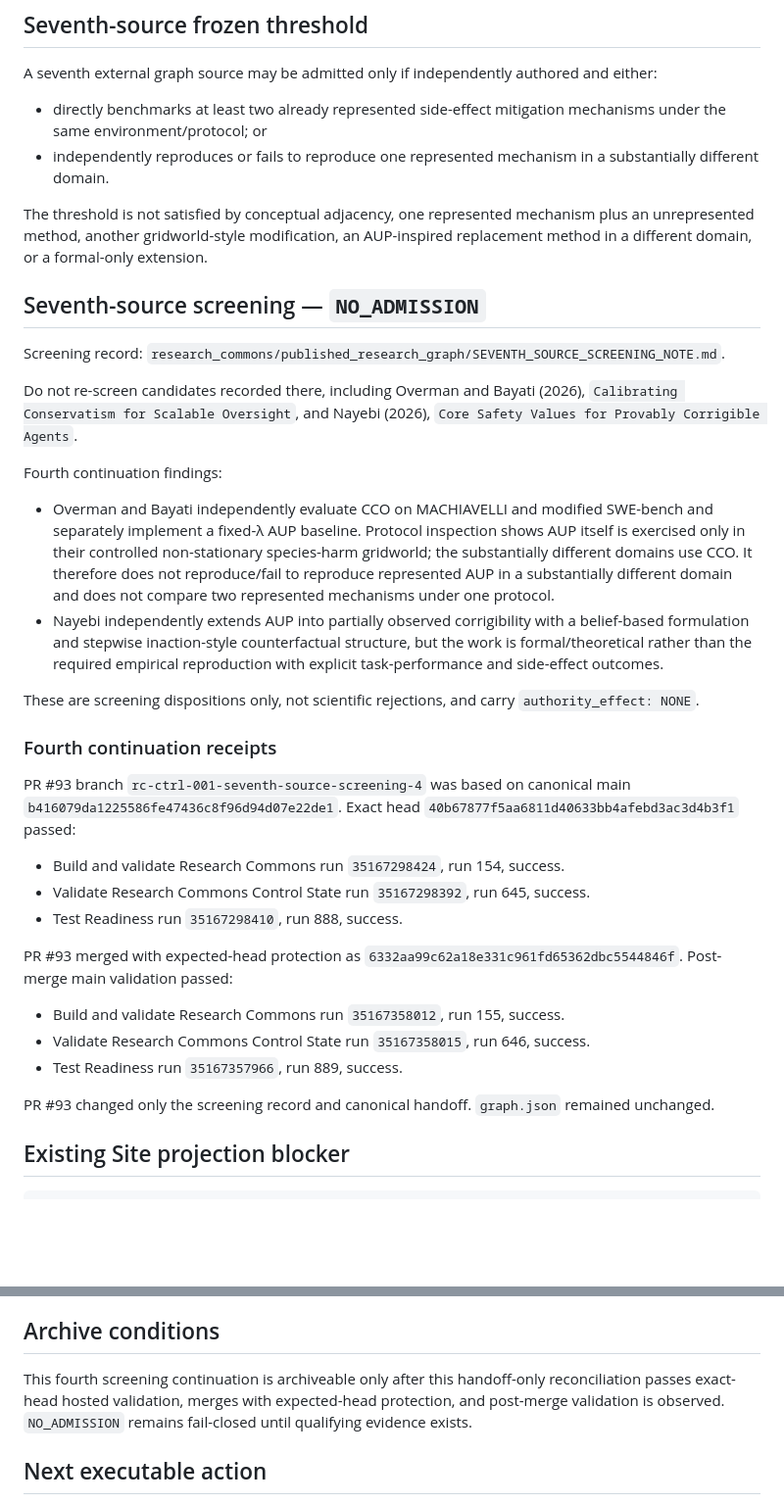
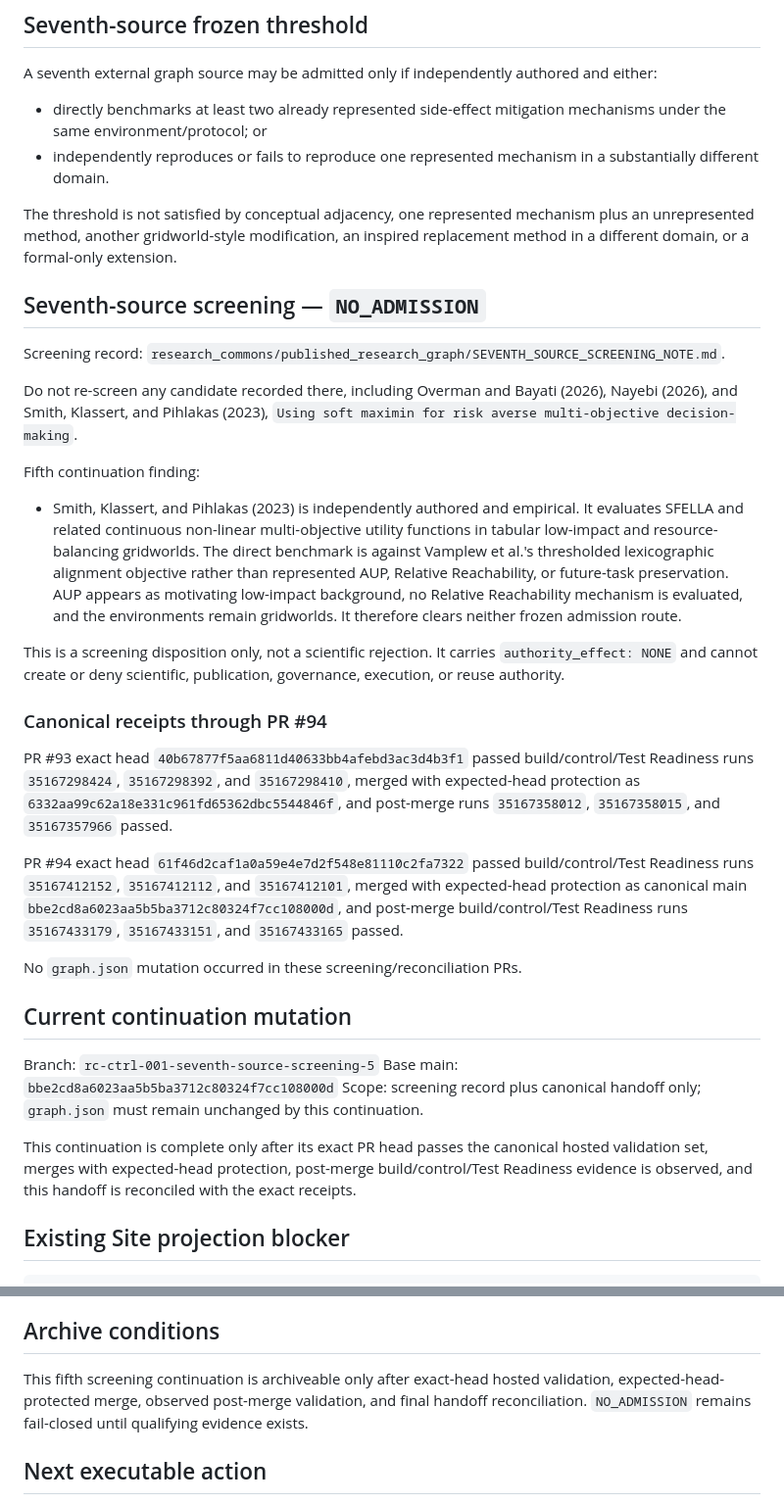
Before and after one commit to StegVerse-Labs/StegScholar, a Markdown page: RESEARCH_COMMONS_MIRROR_HANDOFF.md, 2 parts joined by grey strips. Shown at 98% size. GitHub-like rendering; blank space fills up the shorter version.

Commit message:
Research Commons: reconcile fifth seventh-source screening

```diff
--- a/RESEARCH_COMMONS_MIRROR_HANDOFF.md
+++ b/RESEARCH_COMMONS_MIRROR_HANDOFF.md
@@ -33,35 +33,34 @@ A seventh external graph source may be admitted only if independently authored a
 - directly benchmarks at least two already represented side-effect mitigation mechanisms under the same environment/protocol; or
 - independently reproduces or fails to reproduce one represented mechanism in a substantially different domain.
 
-The threshold is not satisfied by conceptual adjacency, one represented mechanism plus an unrepresented method, another gridworld-style modification, an AUP-inspired replacement method in a different domain, or a formal-only extension.
+The threshold is not satisfied by conceptual adjacency, one represented mechanism plus an unrepresented method, another gridworld-style modification, an inspired replacement method in a different domain, or a formal-only extension.
 
 ## Seventh-source screening — `NO_ADMISSION`
 
 Screening record: `research_commons/published_research_graph/SEVENTH_SOURCE_SCREENING_NOTE.md`.
 
-Do not re-screen candidates recorded there, including Overman and Bayati (2026), `Calibrating Conservatism for Scalable Oversight`, and Nayebi (2026), `Core Safety Values for Provably Corrigible Agents`.
+Do not re-screen any candidate recorded there, including Overman and Bayati (2026), Nayebi (2026), and Smith, Klassert, and Pihlakas (2023), `Using soft maximin for risk averse multi-objective decision-making`.
 
-Fourth continuation findings:
-- Overman and Bayati independently evaluate CCO on MACHIAVELLI and modified SWE-bench and separately implement a fixed-λ AUP baseline. Protocol inspection shows AUP itself is exercised only in their controlled non-stationary species-harm gridworld; the substantially different domains use CCO. It therefore does not reproduce/fail to reproduce represented AUP in a substantially different domain and does not compare two represented mechanisms under one protocol.
-- Nayebi independently extends AUP into partially observed corrigibility with a belief-based formulation and stepwise inaction-style counterfactual structure, but the work is formal/theoretical rather than the required empirical reproduction with explicit task-performance and side-effect outcomes.
+Fifth continuation finding:
+- Smith, Klassert, and Pihlakas (2023) is independently authored and empirical. It evaluates SFELLA and related continuous non-linear multi-objective utility functions in tabular low-impact and resource-balancing gridworlds. The direct benchmark is against Vamplew et al.'s thresholded lexicographic alignment objective rather than represented AUP, Relative Reachability, or future-task preservation. AUP appears as motivating low-impact background, no Relative Reachability mechanism is evaluated, and the environments remain gridworlds. It therefore clears neither frozen admission route.
 
-These are screening dispositions only, not scientific rejections, and carry `authority_effect: NONE`.
+This is a screening disposition only, not a scientific rejection. It carries `authority_effect: NONE` and cannot create or deny scientific, publication, governance, execution, or reuse authority.
 
-### Fourth continuation receipts
+### Canonical receipts through PR #94
 
-PR #93 branch `rc-ctrl-001-seventh-source-screening-4` was based on canonical main `b416079da1225586fe47436c8f96d94d07e22de1`.
-Exact head `40b67877f5aa6811d40633bb4afebd3ac3d4b3f1` passed:
-- Build and validate Research Commons run `35167298424`, run 154, success.
-- Validate Research Commons Control State run `35167298392`, run 645, success.
-- Test Readiness run `35167298410`, run 888, success.
+PR #93 exact head `40b67877f5aa6811d40633bb4afebd3ac3d4b3f1` passed build/control/Test Readiness runs `35167298424`, `35167298392`, and `35167298410`, merged with expected-head protection as `6332aa99c62a18e331c961fd65362dbc5544846f`, and post-merge runs `35167358012`, `35167358015`, and `35167357966` passed.
 
-PR #93 merged with expected-head protection as `6332aa99c62a18e331c961fd65362dbc5544846f`.
-Post-merge main validation passed:
-- Build and validate Research Commons run `35167358012`, run 155, success.
-- Validate Research Commons Control State run `35167358015`, run 646, success.
-- Test Readiness run `35167357966`, run 889, success.
+PR #94 exact head `61f46d2caf1a0a59e4e7d2f548e81110c2fa7322` passed build/control/Test Readiness runs `35167412152`, `35167412112`, and `35167412101`, merged with expected-head protection as canonical main `bbe2cd8a6023aa5b5ba3712c80324f7cc108000d`, and post-merge build/control/Test Readiness runs `35167433179`, `35167433151`, and `35167433165` passed.
 
-PR #93 changed only the screening record and canonical handoff. `graph.json` remained unchanged.
+No `graph.json` mutation occurred in these screening/reconciliation PRs.
+
+## Current continuation mutation
+
+Branch: `rc-ctrl-001-seventh-source-screening-5`
+Base main: `bbe2cd8a6023aa5b5ba3712c80324f7cc108000d`
+Scope: screening record plus canonical handoff only; `graph.json` must remain unchanged by this continuation.
+
+This continuation is complete only after its exact PR head passes the canonical hosted validation set, merges with expected-head protection, post-merge build/control/Test Readiness evidence is observed, and this handoff is reconciled with the exact receipts.
 
 ## Existing Site projection blocker
 
@@ -99,7 +98,7 @@ python research_commons/tools/check_research_commons_control_state.py
 
 ## Archive conditions
 
-This fourth screening continuation is archiveable only after this handoff-only reconciliation passes exact-head hosted validation, merges with expected-head protection, and post-merge validation is observed. `NO_ADMISSION` remains fail-closed until qualifying evidence exists.
+This fifth screening continuation is archiveable only after exact-head hosted validation, expected-head-protected merge, observed post-merge validation, and final handoff reconciliation. `NO_ADMISSION` remains fail-closed until qualifying evidence exists.
 
 ## Next executable action
 
```
